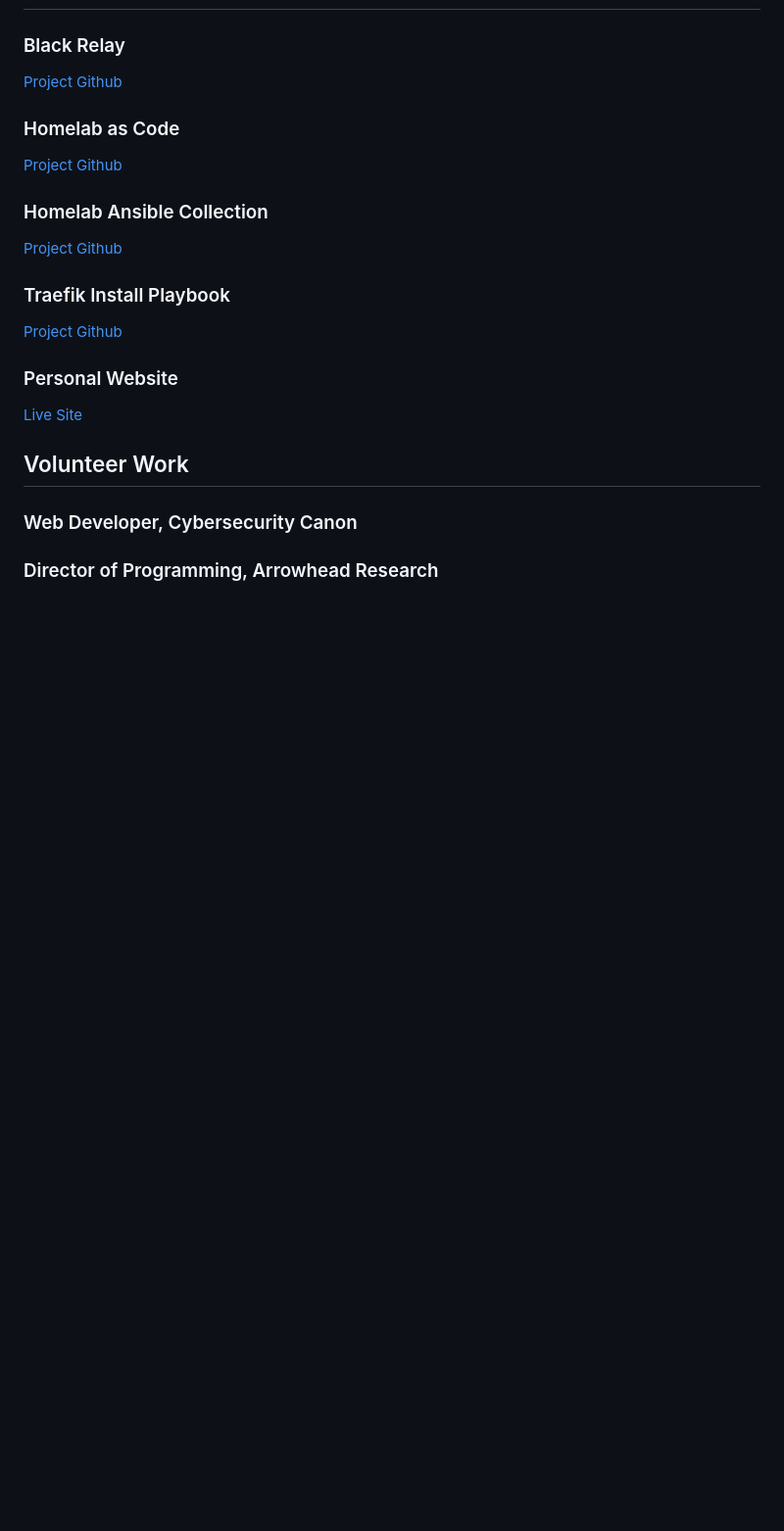
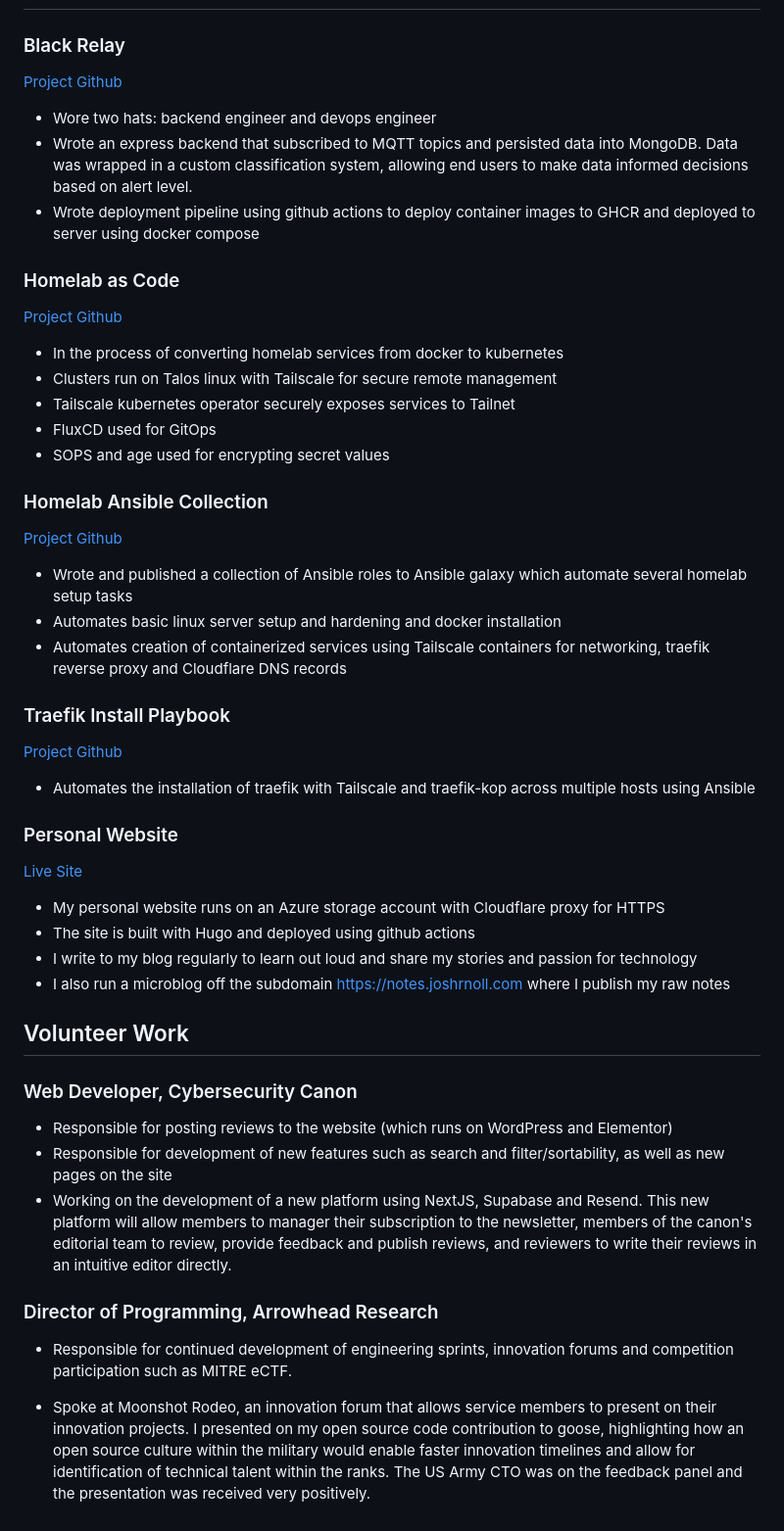
Before and after one commit to joshrnoll/my-cloud-resume, a Markdown page: ILM.md, the part around the change. Shown at 98% size. GitHub-like rendering; blank space fills up the shorter version.

Commit message:
update ILM

```diff
--- a/ILM.md
+++ b/ILM.md
@@ -60,24 +60,53 @@ This doc is a comprehensive list of my accomplishments, written in plain English
 
 [Project Github](https://github.com/joshrnoll/black-relay)
 
+- Wore two hats: backend engineer and devops engineer
+- Wrote an express backend that subscribed to MQTT topics and persisted data into MongoDB. Data was wrapped in a custom classification system, allowing end users to make data informed decisions based on alert level.
+- Wrote deployment pipeline using github actions to deploy container images to GHCR and deployed to server using docker compose
+
 ### Homelab as Code
 
 [Project Github](https://github.com/joshrnoll/homelab-as-code)
+
+- In the process of converting homelab services from docker to kubernetes
+- Clusters run on Talos linux with Tailscale for secure remote management
+- Tailscale kubernetes operator securely exposes services to Tailnet
+- FluxCD used for GitOps
+- SOPS and age used for encrypting secret values
 
 ### Homelab Ansible Collection
 
 [Project Github](https://github.com/joshrnoll/ansible-collection-homelab)
 
+- Wrote and published a collection of Ansible roles to Ansible galaxy which automate several homelab setup tasks
+- Automates basic linux server setup and hardening and docker installation
+- Automates creation of containerized services using Tailscale containers for networking, traefik reverse proxy and Cloudflare DNS records
+
 ### Traefik Install Playbook
 
 [Project Github](https://github.com/joshrnoll/ansible-playbook-traefik-tailscale)
+
+- Automates the installation of traefik with Tailscale and traefik-kop across multiple hosts using Ansible
 
 ### Personal Website
 
 [Live Site](https://joshrnoll.com)
 
+- My personal website runs on an Azure storage account with Cloudflare proxy for HTTPS
+- The site is built with Hugo and deployed using github actions
+- I write to my blog regularly to learn out loud and share my stories and passion for technology
+- I also run a microblog off the subdomain https://notes.joshrnoll.com where I publish my raw notes
+
 ## Volunteer Work
 
 ### Web Developer, Cybersecurity Canon
 
+- Responsible for posting reviews to the website (which runs on WordPress and Elementor)
+- Responsible for development of new features such as search and filter/sortability, as well as new pages on the site
+- Working on the development of a new platform using NextJS, Supabase and Resend. This new platform will allow members to manager their subscription to the newsletter, members of the canon's editorial team to review, provide feedback and publish reviews, and reviewers to write their reviews in an intuitive editor directly.
+
 ### Director of Programming, Arrowhead Research
+
+- Responsible for continued development of engineering sprints, innovation forums and competition participation such as MITRE eCTF.
+
+- Spoke at Moonshot Rodeo, an innovation forum that allows service members to present on their innovation projects. I presented on my open source code contribution to goose, highlighting how an open source culture within the military would enable faster innovation timelines and allow for identification of technical talent within the ranks. The US Army CTO was on the feedback panel and the presentation was received very positively.
```
